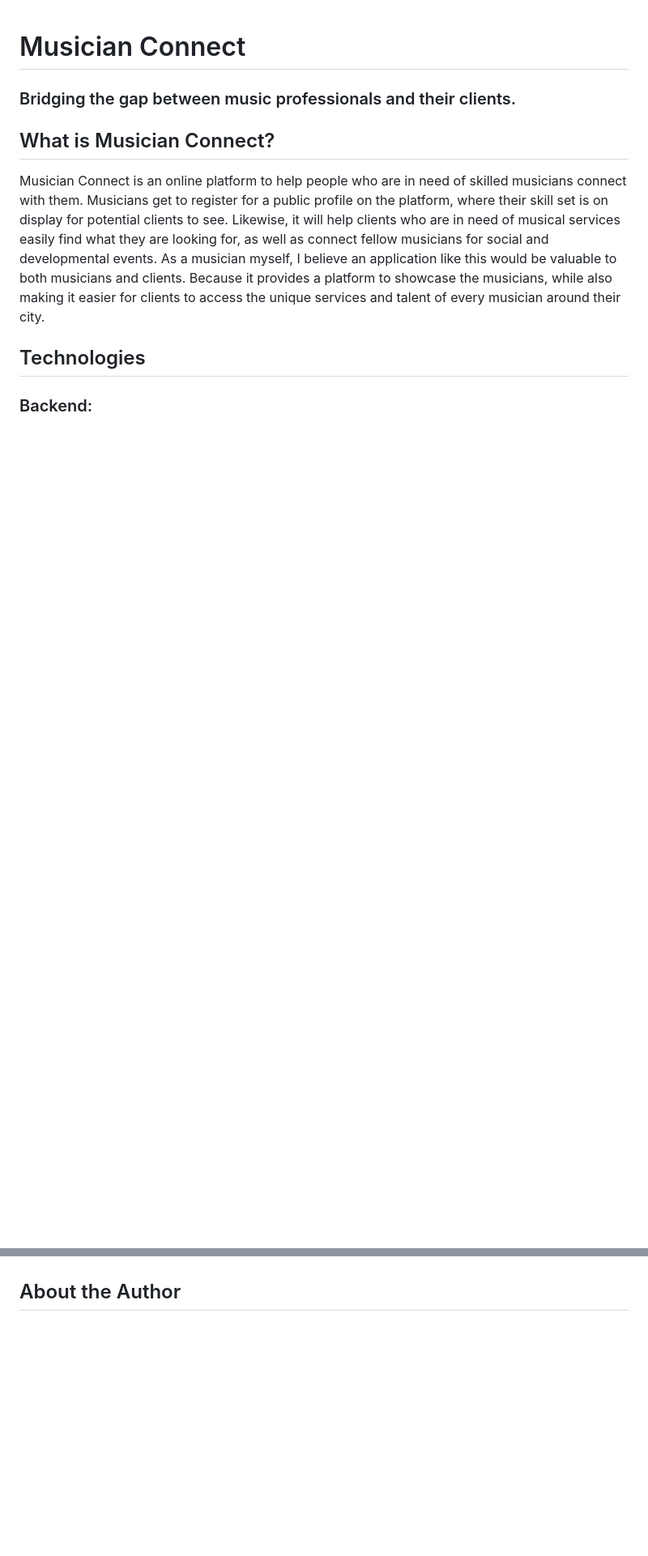
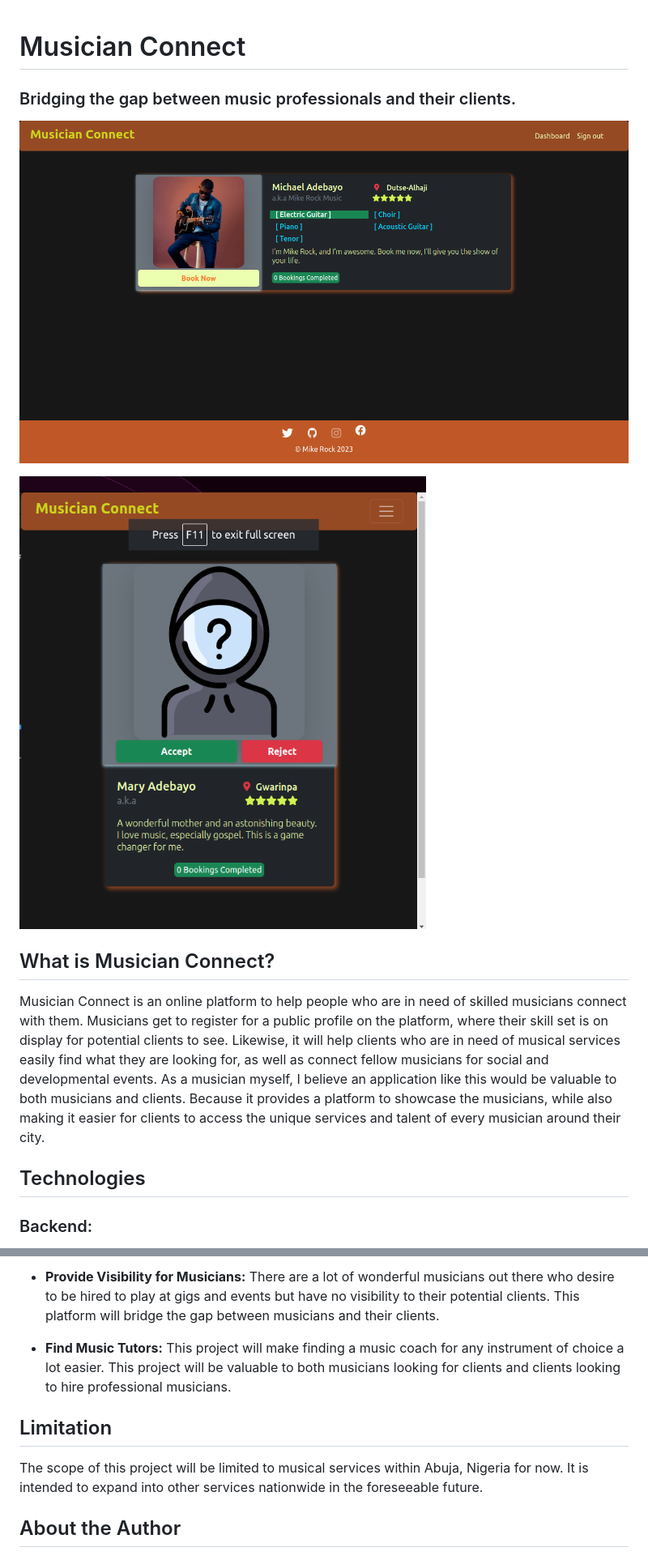
Before and after one commit to MikeRock51/Musician_Connect, a Markdown page: README.md, 2 parts joined by grey strips. Shown: that part at 81% size. GitHub-like rendering; pictures changed too: Screenshot from 2023-06-17 05-36-49.png (added), Screenshot from 2023-06-17 05-37-49.png (added); blank space fills up the shorter version.

```diff
--- a/README.md
+++ b/README.md
@@ -1,6 +1,9 @@
 # Musician Connect
 ### Bridging the gap between music professionals and their clients.
 
+![Web app demonstration desktop](./Screenshot%20from%202023-06-17%2005-37-49.png)
+
+![Web app demonstration mobile](./Screenshot%20from%202023-06-17%2005-36-49.png)
 
 ## What is Musician Connect?
 Musician Connect is an online platform to help people who are in need of skilled musicians connect with them. Musicians get to register for a public profile on the platform, where their skill set is on display for potential clients to see. Likewise, it will help clients who are in need of musical services easily find what they are looking for, as well as connect fellow musicians for social and developmental events. As a musician myself, I believe an application like this would be valuable to both musicians and clients. Because it provides a platform to showcase the musicians, while also making it easier for clients to access the unique services and talent of every musician around their city.
@@ -22 +54,12 @@ Musician Connect is an online platform to help people who are in need of skilled
+- **Provide Visibility for Musicians:**
+There are a lot of wonderful musicians out there who desire to be hired to play at gigs and events but have no visibility to their potential clients. This platform will bridge the gap between musicians and their clients.
+
+- **Find Music Tutors:**
+This project will make finding a music coach for any instrument of choice a lot easier.
+This project will be valuable to both musicians looking for clients and clients looking to hire professional musicians.
+
+## Limitation
+The scope of this project will be limited to musical services within Abuja, Nigeria for now. It is intended to expand into other services nationwide in the foreseeable future.
+
+
 ## About the Author
```
Also changed, not shown: other parts of README.md (+36 -4 lines).
